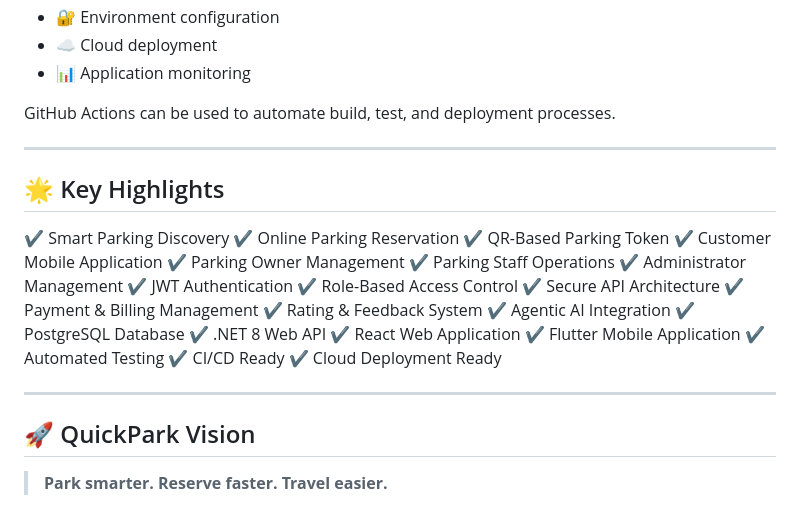
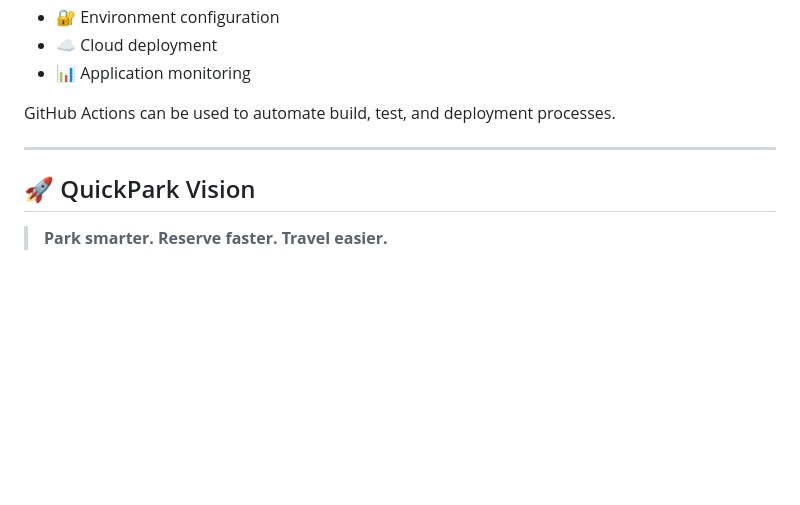
Before and after one commit to Vinod-Rajapaksha/QuickPark, a Markdown page: README.md, the part around the change. Drawn GitHub-style; blank space fills up the shorter version.

Commit message:
docs(readme): update project documentation

```diff
--- a/README.md
+++ b/README.md
@@ -412,31 +412,6 @@ GitHub Actions can be used to automate build, test, and deployment processes.
 
 ---
 
-## 🌟 Key Highlights
-
-✔ Smart Parking Discovery
-✔ Online Parking Reservation
-✔ QR-Based Parking Token
-✔ Customer Mobile Application
-✔ Parking Owner Management
-✔ Parking Staff Operations
-✔ Administrator Management
-✔ JWT Authentication
-✔ Role-Based Access Control
-✔ Secure API Architecture
-✔ Payment & Billing Management
-✔ Rating & Feedback System
-✔ Agentic AI Integration
-✔ PostgreSQL Database
-✔ .NET 8 Web API
-✔ React Web Application
-✔ Flutter Mobile Application
-✔ Automated Testing
-✔ CI/CD Ready
-✔ Cloud Deployment Ready
-
----
-
 ## 🚀 QuickPark Vision
 
 > **Park smarter. Reserve faster. Travel easier.**
```
